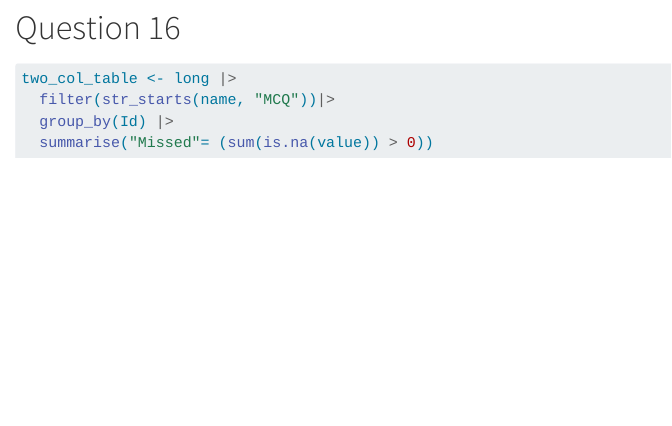
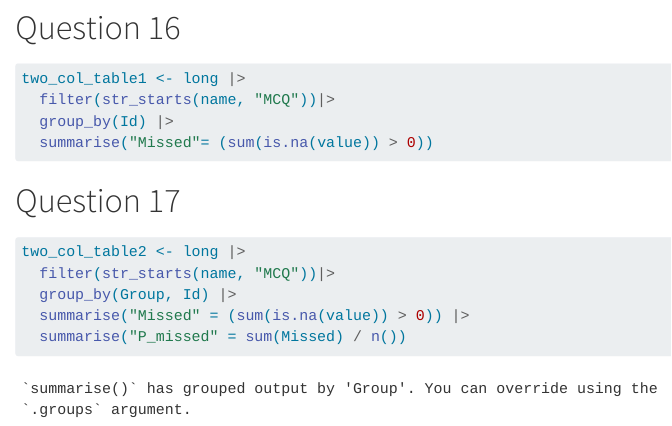
Before and after one commit to wuyuntong/r-101-grade-analysis, a Quarto document (lab.qmd): the page in a window 1100 px wide, from 8250 px down. Rendered offline with R 4.5, knitr and Pandoc in place of Quarto, with nearby package versions; some code elsewhere in the file could not run offline; long lines of code are wrapped.

Commit message:
answered question 16 & 17

````diff
--- a/lab.qmd
+++ b/lab.qmd
@@ -148,8 +148,17 @@ inner_join(grades, n_missing_online_tests, by = "Id") |>
 
 # Question 16
 ```{r}
-two_col_table <- long |>
+two_col_table1 <- long |>
   filter(str_starts(name, "MCQ"))|>
   group_by(Id) |>
   summarise("Missed"= (sum(is.na(value)) > 0))
 ```
+
+# Question 17
+```{r}
+two_col_table2 <- long |>
+  filter(str_starts(name, "MCQ"))|>
+  group_by(Group, Id) |>
+  summarise("Missed" = (sum(is.na(value)) > 0)) |>
+  summarise("P_missed" = sum(Missed) / n())
+```
````
